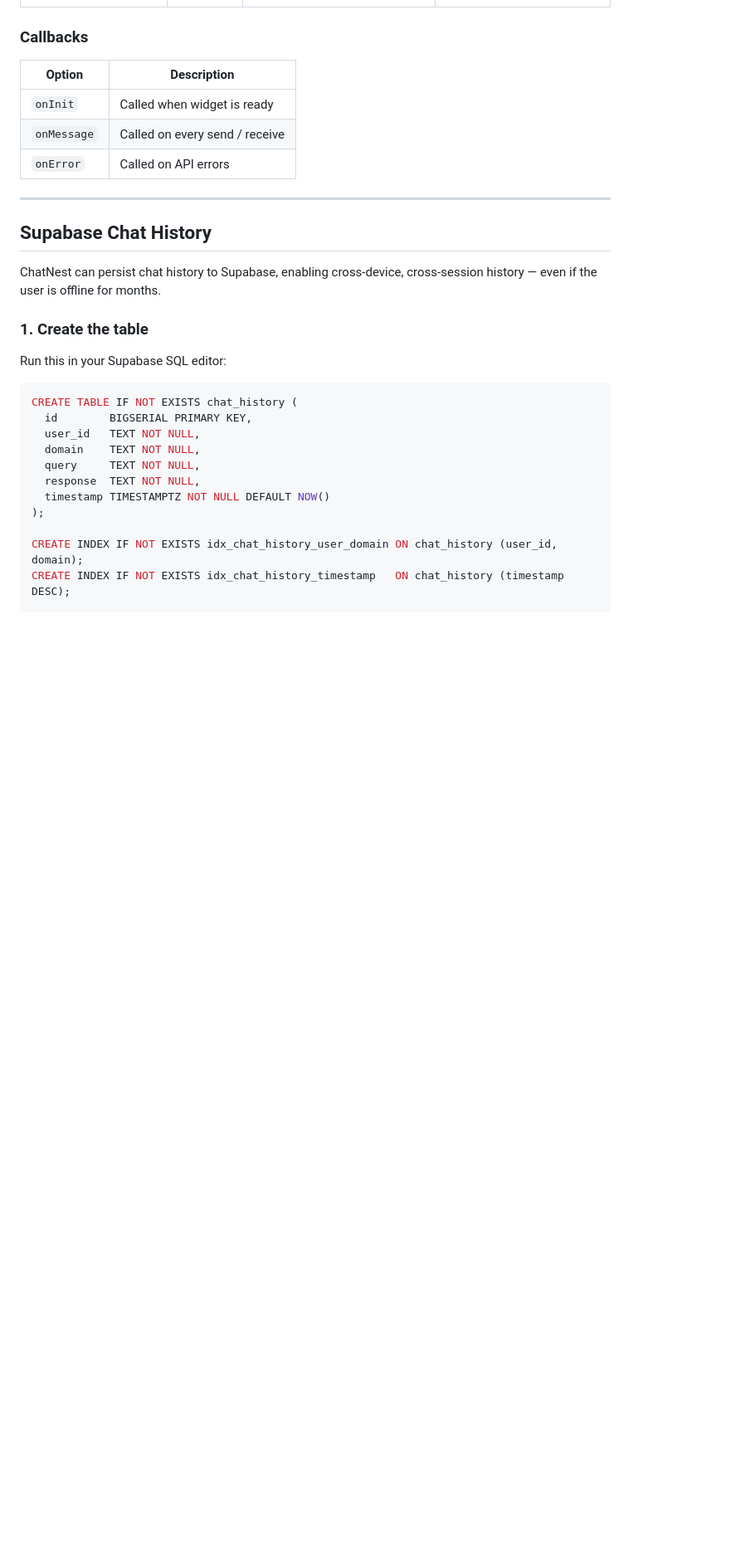
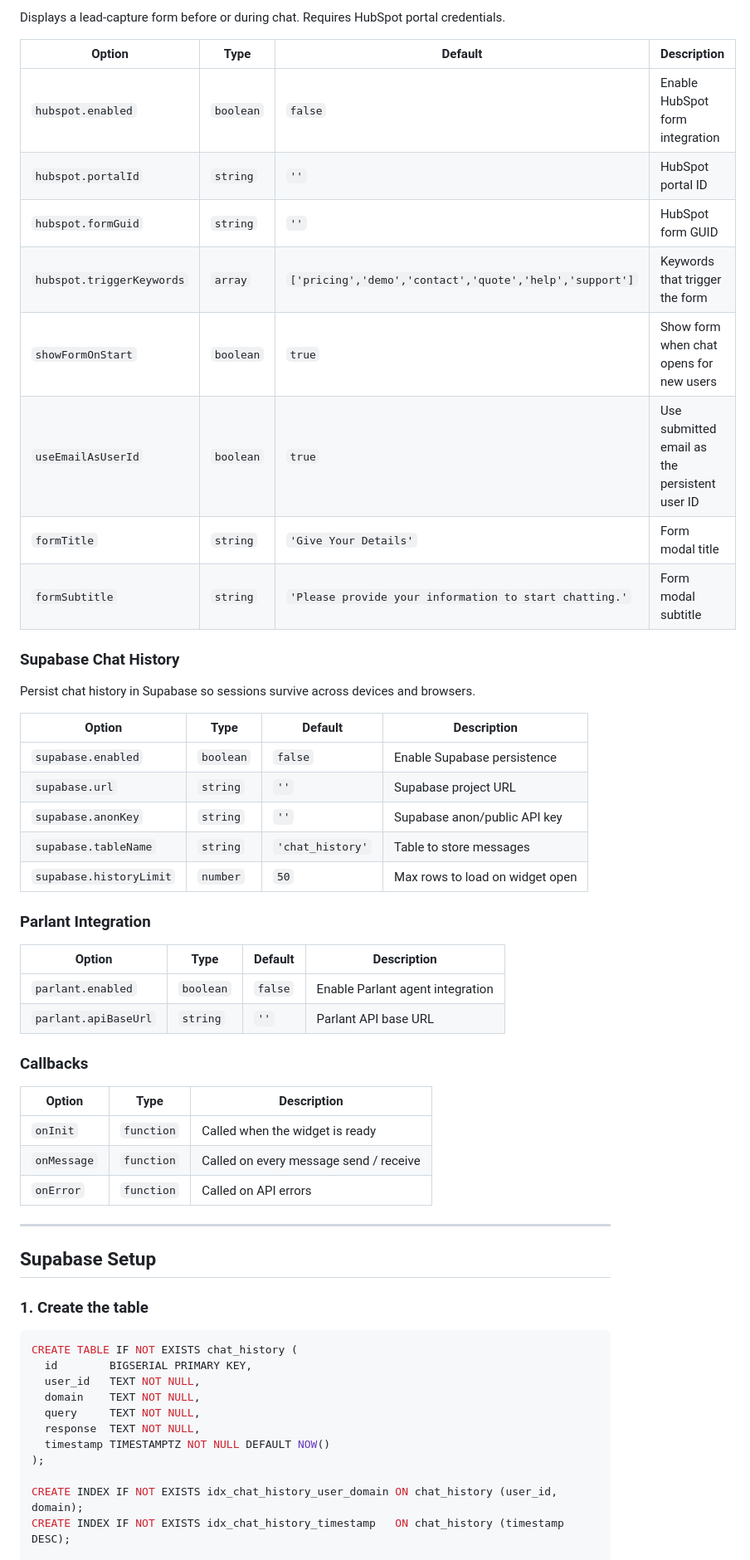
Before and after one commit to Pro-Sifat-Hasan/chatnest, a Markdown page: readme.md, the part around one of its changes. Shown at 83% size. Drawn GitHub-style; blank space fills up the shorter version.

````diff
--- a/readme.md
+++ b/readme.md
@@ -97,21 +157,48 @@ import Chatnest from 'chatnest';
+Displays a lead-capture form before or during chat. Requires HubSpot portal credentials.
+
+| Option | Type | Default | Description |
+|--------|------|---------|-------------|
+| `hubspot.enabled` | `boolean` | `false` | Enable HubSpot form integration |
+| `hubspot.portalId` | `string` | `''` | HubSpot portal ID |
+| `hubspot.formGuid` | `string` | `''` | HubSpot form GUID |
+| `hubspot.triggerKeywords` | `array` | `['pricing','demo','contact','quote','help','support']` | Keywords that trigger the form |
+| `showFormOnStart` | `boolean` | `true` | Show form when chat opens for new users |
+| `useEmailAsUserId` | `boolean` | `true` | Use submitted email as the persistent user ID |
+| `formTitle` | `string` | `'Give Your Details'` | Form modal title |
+| `formSubtitle` | `string` | `'Please provide your information to start chatting.'` | Form modal subtitle |
+
+### Supabase Chat History
+
+Persist chat history in Supabase so sessions survive across devices and browsers.
+
+| Option | Type | Default | Description |
+|--------|------|---------|-------------|
+| `supabase.enabled` | `boolean` | `false` | Enable Supabase persistence |
+| `supabase.url` | `string` | `''` | Supabase project URL |
+| `supabase.anonKey` | `string` | `''` | Supabase anon/public API key |
+| `supabase.tableName` | `string` | `'chat_history'` | Table to store messages |
+| `supabase.historyLimit` | `number` | `50` | Max rows to load on widget open |
+
+### Parlant Integration
+
+| Option | Type | Default | Description |
+|--------|------|---------|-------------|
+| `parlant.enabled` | `boolean` | `false` | Enable Parlant agent integration |
+| `parlant.apiBaseUrl` | `string` | `''` | Parlant API base URL |
 
 ### Callbacks
 
-| Option | Description |
-|--------|-------------|
-| `onInit` | Called when widget is ready |
-| `onMessage` | Called on every send / receive |
-| `onError` | Called on API errors |
+| Option | Type | Description |
+|--------|------|-------------|
+| `onInit` | `function` | Called when the widget is ready |
+| `onMessage` | `function` | Called on every message send / receive |
+| `onError` | `function` | Called on API errors |
 
 ---
 
-## Supabase Chat History
-
-ChatNest can persist chat history to Supabase, enabling cross-device, cross-session history — even if the user is offline for months.
+## Supabase Setup
 
 ### 1. Create the table
-
-Run this in your Supabase SQL editor:
 
 ```sql
 CREATE TABLE IF NOT EXISTS chat_history (
````
Also changed, not shown: other parts of readme.md (+98 -53 lines).
